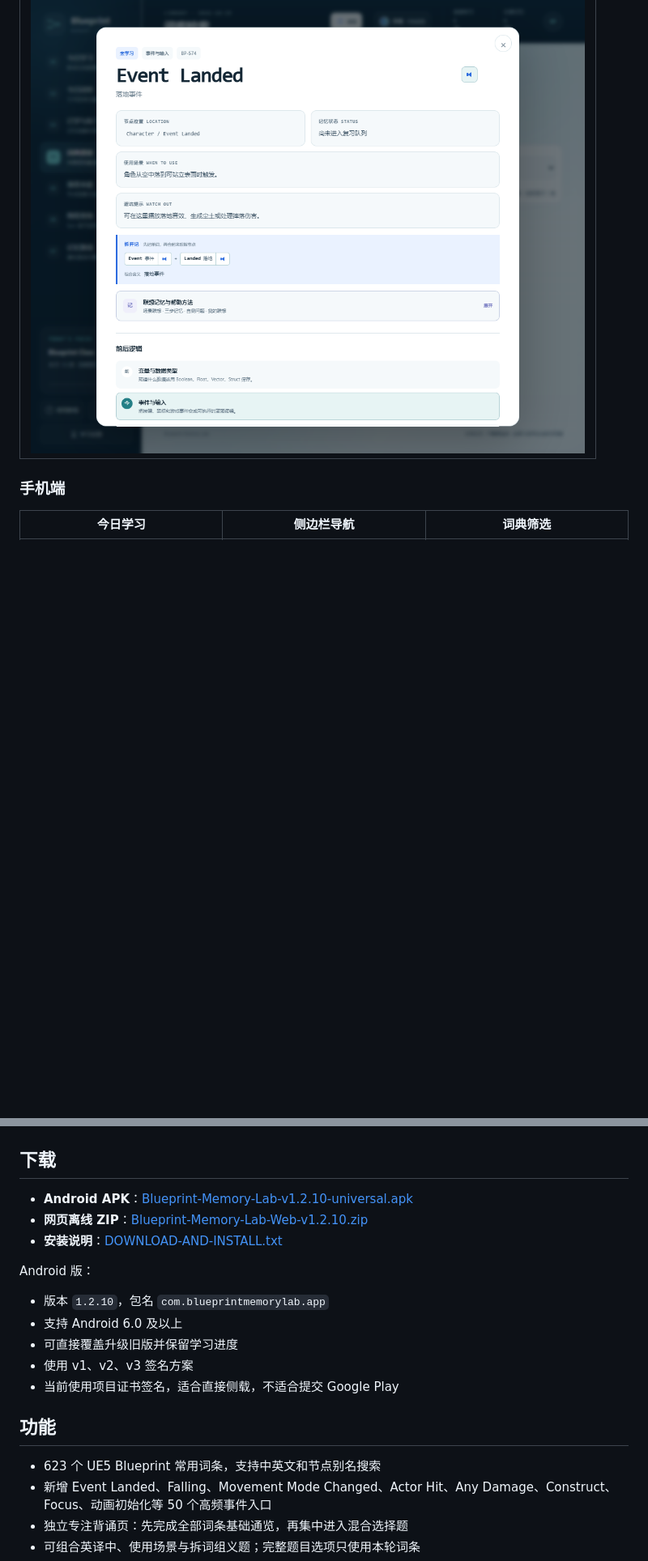
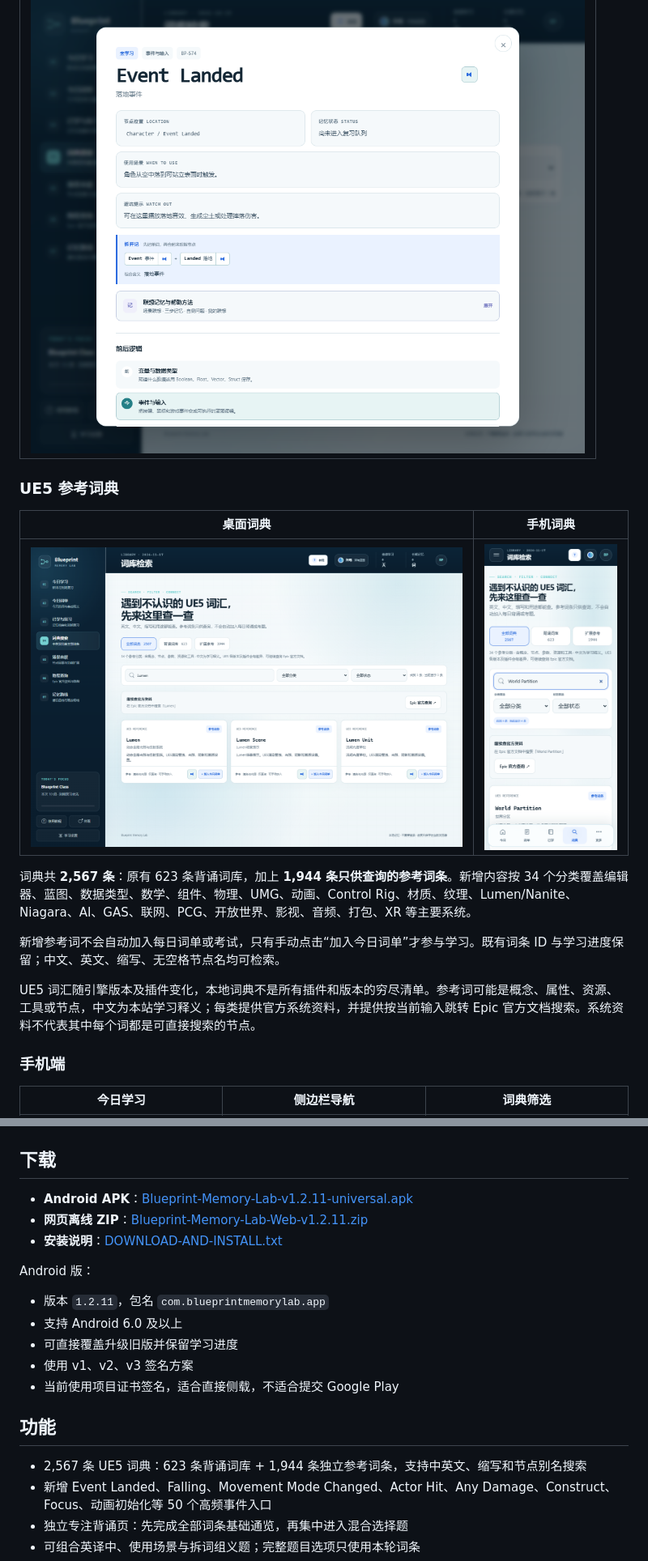
Before and after one commit to hyx3251591466/ue5-blueprint-memory-lab, a Markdown page: README.md, 2 parts joined by grey strips. Shown at 81% size. Rendered like a GitHub page; pictures changed too: screenshots/github-ue5-dictionary-mobile.png (added), screenshots/github-ue5-dictionary.png (added); blank space fills up the shorter version.

Commit message:
Release v1.2.11: add independent UE5 reference dictionary

```diff
--- a/README.md
+++ b/README.md
@@ -39,6 +39,18 @@
 | --- |
 | ![Event Landed 事件词条](screenshots/github-event-vocabulary.png) |
 
+### UE5 参考词典
+
+| 桌面词典 | 手机词典 |
+| --- | --- |
+| ![UE5 全域参考词典](screenshots/github-ue5-dictionary.png) | ![手机参考词典](screenshots/github-ue5-dictionary-mobile.png) |
+
+词典共 **2,567 条**：原有 623 条背诵词库，加上 **1,944 条只供查询的参考词条**。新增内容按 34 个分类覆盖编辑器、蓝图、数据类型、数学、组件、物理、UMG、动画、Control Rig、材质、纹理、Lumen/Nanite、Niagara、AI、GAS、联网、PCG、开放世界、影视、音频、打包、XR 等主要系统。
+
+新增参考词不会自动加入每日词单或考试，只有手动点击“加入今日词单”才参与学习。既有词条 ID 与学习进度保留；中文、英文、缩写、无空格节点名均可检索。
+
+UE5 词汇随引擎版本及插件变化，本地词典不是所有插件和版本的穷尽清单。参考词可能是概念、属性、资源、工具或节点，中文为本站学习释义；每类提供官方系统资料，并提供按当前输入跳转 Epic 官方文档搜索。系统资料不代表其中每个词都是可直接搜索的节点。
+
 ### 手机端
 
 | 今日学习 | 侧边栏导航 | 词典筛选 |
@@ -47,13 +59,13 @@
 
 ## 下载
 
-- **Android APK**：[Blueprint-Memory-Lab-v1.2.10-universal.apk](https://github.com/hyx3251591466/ue5-blueprint-memory-lab/releases/download/v1.2.10/Blueprint-Memory-Lab-v1.2.10-universal.apk)
-- **网页离线 ZIP**：[Blueprint-Memory-Lab-Web-v1.2.10.zip](https://github.com/hyx3251591466/ue5-blueprint-memory-lab/releases/download/v1.2.10/Blueprint-Memory-Lab-Web-v1.2.10.zip)
-- **安装说明**：[DOWNLOAD-AND-INSTALL.txt](https://github.com/hyx3251591466/ue5-blueprint-memory-lab/releases/download/v1.2.10/DOWNLOAD-AND-INSTALL.txt)
+- **Android APK**：[Blueprint-Memory-Lab-v1.2.11-universal.apk](https://github.com/hyx3251591466/ue5-blueprint-memory-lab/releases/download/v1.2.11/Blueprint-Memory-Lab-v1.2.11-universal.apk)
+- **网页离线 ZIP**：[Blueprint-Memory-Lab-Web-v1.2.11.zip](https://github.com/hyx3251591466/ue5-blueprint-memory-lab/releases/download/v1.2.11/Blueprint-Memory-Lab-Web-v1.2.11.zip)
+- **安装说明**：[DOWNLOAD-AND-INSTALL.txt](https://github.com/hyx3251591466/ue5-blueprint-memory-lab/releases/download/v1.2.11/DOWNLOAD-AND-INSTALL.txt)
 
 Android 版：
 
-- 版本 `1.2.10`，包名 `com.blueprintmemorylab.app`
+- 版本 `1.2.11`，包名 `com.blueprintmemorylab.app`
 - 支持 Android 6.0 及以上
 - 可直接覆盖升级旧版并保留学习进度
 - 使用 v1、v2、v3 签名方案
@@ -61,7 +73,7 @@ Android 版：
 
 ## 功能
 
-- 623 个 UE5 Blueprint 常用词条，支持中英文和节点别名搜索
+- 2,567 条 UE5 词典：623 条背诵词库 + 1,944 条独立参考词条，支持中英文、缩写和节点别名搜索
 - 新增 Event Landed、Falling、Movement Mode Changed、Actor Hit、Any Damage、Construct、Focus、动画初始化等 50 个高频事件入口
 - 独立专注背诵页：先完成全部词条基础通览，再集中进入混合选择题
 - 可组合英译中、使用场景与拆词组义题；完整题目选项只使用本轮词条
```
Also changed, not shown: other parts of README.md (+1 -1 lines), 10 other files.
